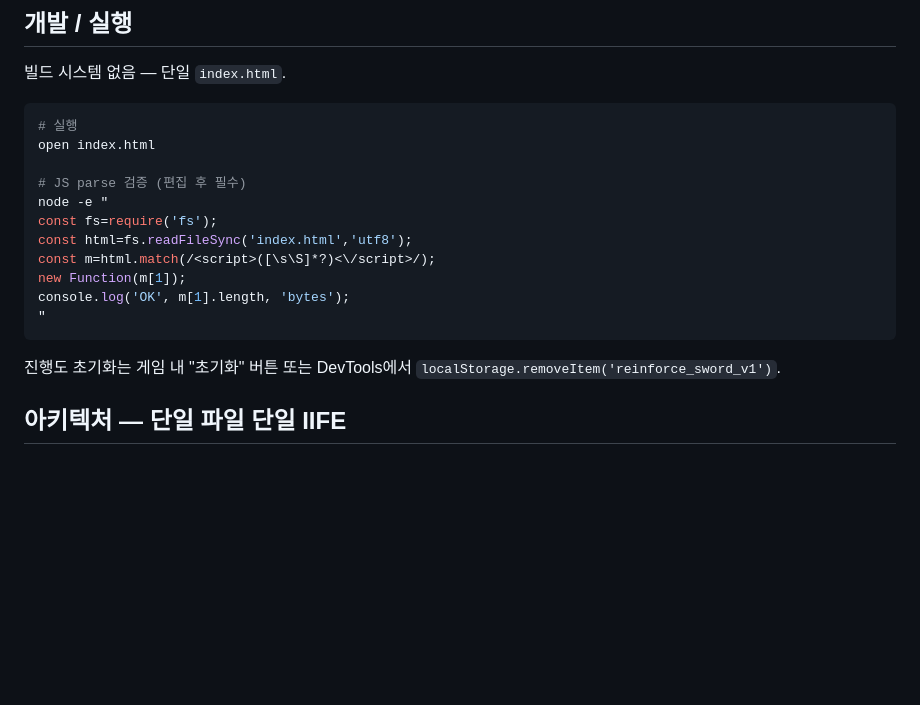
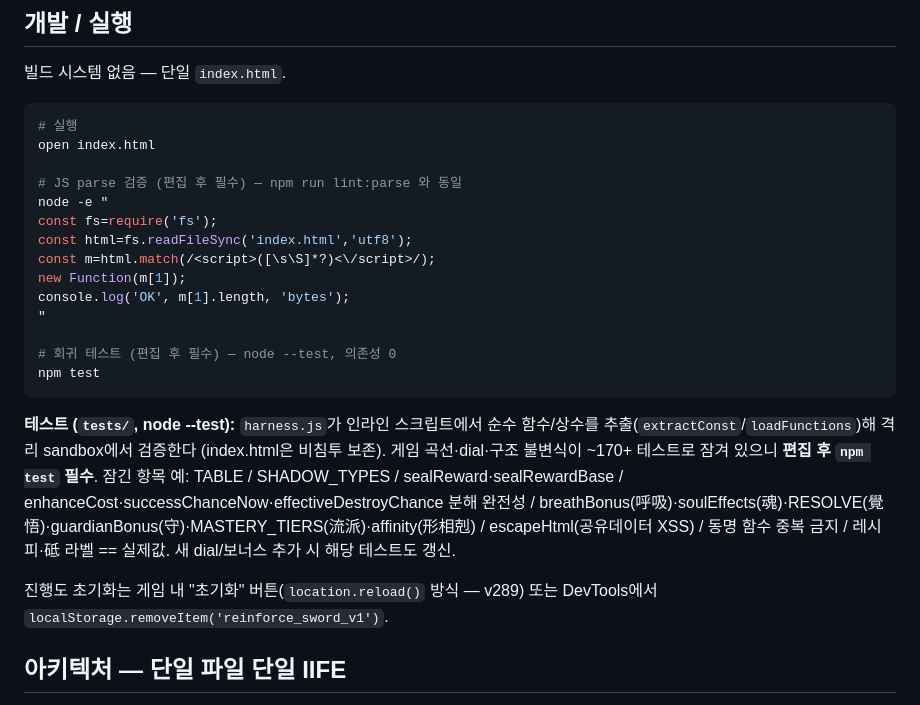
Before and after one commit to ChangSubKwak/my-reinforce-sword, a Markdown page: CLAUDE.md, the part around the change. Drawn GitHub-style; blank space fills up the shorter version.

Commit message:
v304 CLAUDE.md에 테스트 절차 문서화 — 미래 인스턴스 회귀 방지
개발/실행 섹션이 JS parse만 안내하고 ~170+ 회귀 테스트 스위트(npm test)를
언급하지 않아, 메모리 없는 신규 인스턴스가 잠긴 dial/불변식을 모르고 깰 위험.
'편집 후 npm test 필수' + 잠긴 항목 요약(TABLE/dial/분해완전성/escapeHtml/
동명함수금지 등) + 초기화가 reload 방식임(v289)을 문서화.

Co-Authored-By: Claude Opus 4.7 <noreply@anthropic.com>

````diff
--- a/CLAUDE.md
+++ b/CLAUDE.md
@@ -29,7 +29,7 @@ This file provides guidance to Claude Code (claude.ai/code) when working with co
 # 실행
 open index.html
 
-# JS parse 검증 (편집 후 필수)
+# JS parse 검증 (편집 후 필수) — npm run lint:parse 와 동일
 node -e "
 const fs=require('fs');
 const html=fs.readFileSync('index.html','utf8');
@@ -37,9 +37,14 @@ const m=html.match(/<script>([\s\S]*?)<\/script>/);
 new Function(m[1]);
 console.log('OK', m[1].length, 'bytes');
 "
+
+# 회귀 테스트 (편집 후 필수) — node --test, 의존성 0
+npm test
 ```
 
-진행도 초기화는 게임 내 "초기화" 버튼 또는 DevTools에서 `localStorage.removeItem('reinforce_sword_v1')`.
+**테스트 (`tests/`, node --test):** `harness.js`가 인라인 스크립트에서 순수 함수/상수를 추출(`extractConst`/`loadFunctions`)해 격리 sandbox에서 검증한다 (index.html은 비침투 보존). 게임 곡선·dial·구조 불변식이 ~170+ 테스트로 잠겨 있으니 **편집 후 `npm test` 필수**. 잠긴 항목 예: TABLE / SHADOW_TYPES / sealReward·sealRewardBase / enhanceCost·successChanceNow·effectiveDestroyChance 분해 완전성 / breathBonus(呼吸)·soulEffects(魂)·RESOLVE(覺悟)·guardianBonus(守)·MASTERY_TIERS(流派)·affinity(形相剋) / escapeHtml(공유데이터 XSS) / 동명 함수 중복 금지 / 레시피·砥 라벨 == 실제값. 새 dial/보너스 추가 시 해당 테스트도 갱신.
+
+진행도 초기화는 게임 내 "초기화" 버튼(`location.reload()` 방식 — v289) 또는 DevTools에서 `localStorage.removeItem('reinforce_sword_v1')`.
 
 ## 아키텍처 — 단일 파일 단일 IIFE
 
````
